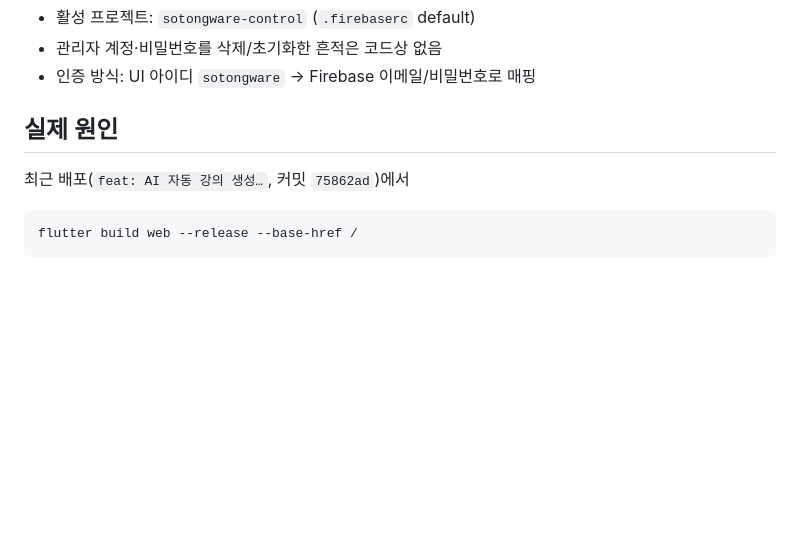
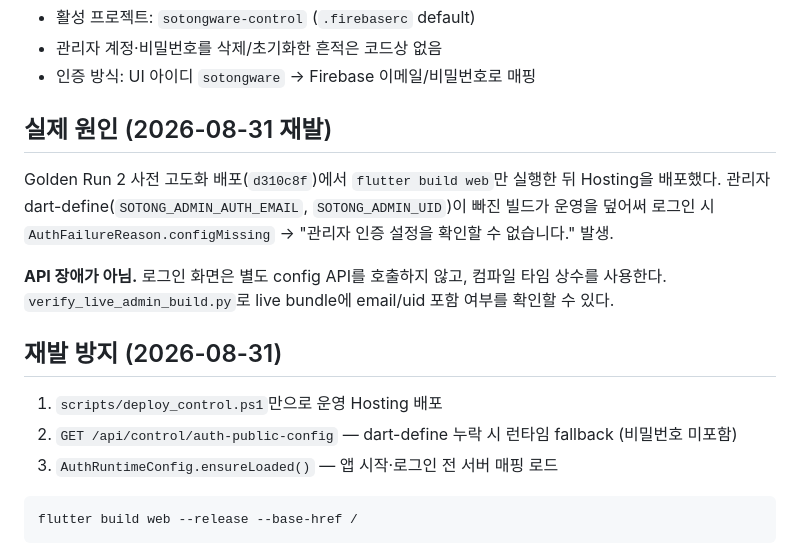
Before and after one commit to jtjeon73-hue/SotongwareControl, a Markdown page: qa/admin_auth_diagnosis.md, the part around the change. Drawn GitHub-style; blank space fills up the shorter version.

Commit message:
docs: record d310c8f admin auth regression and fallback fix
Co-authored-by: Cursor <cursoragent@cursor.com>

````diff
--- a/qa/admin_auth_diagnosis.md
+++ b/qa/admin_auth_diagnosis.md
@@ -45,9 +45,20 @@ Firebase Authentication 비밀번호 검증이 수행되기 전에
 - 관리자 계정·비밀번호를 삭제/초기화한 흔적은 코드상 없음
 - 인증 방식: UI 아이디 `sotongware` → Firebase 이메일/비밀번호로 매핑
 
-## 실제 원인
+## 실제 원인 (2026-08-31 재발)
 
-최근 배포(`feat: AI 자동 강의 생성…`, 커밋 `75862ad`)에서
+Golden Run 2 사전 고도화 배포(`d310c8f`)에서 `flutter build web`만 실행한 뒤 Hosting을 배포했다.
+관리자 dart-define(`SOTONG_ADMIN_AUTH_EMAIL`, `SOTONG_ADMIN_UID`)이 빠진 빌드가 운영을 덮어써
+로그인 시 `AuthFailureReason.configMissing` → "관리자 인증 설정을 확인할 수 없습니다." 발생.
+
+**API 장애가 아님.** 로그인 화면은 별도 config API를 호출하지 않고, 컴파일 타임 상수를 사용한다.
+`verify_live_admin_build.py`로 live bundle에 email/uid 포함 여부를 확인할 수 있다.
+
+## 재발 방지 (2026-08-31)
+
+1. `scripts/deploy_control.ps1`만으로 운영 Hosting 배포
+2. `GET /api/control/auth-public-config` — dart-define 누락 시 런타임 fallback (비밀번호 미포함)
+3. `AuthRuntimeConfig.ensureLoaded()` — 앱 시작·로그인 전 서버 매핑 로드
 
 ```powershell
 flutter build web --release --base-href /
````
